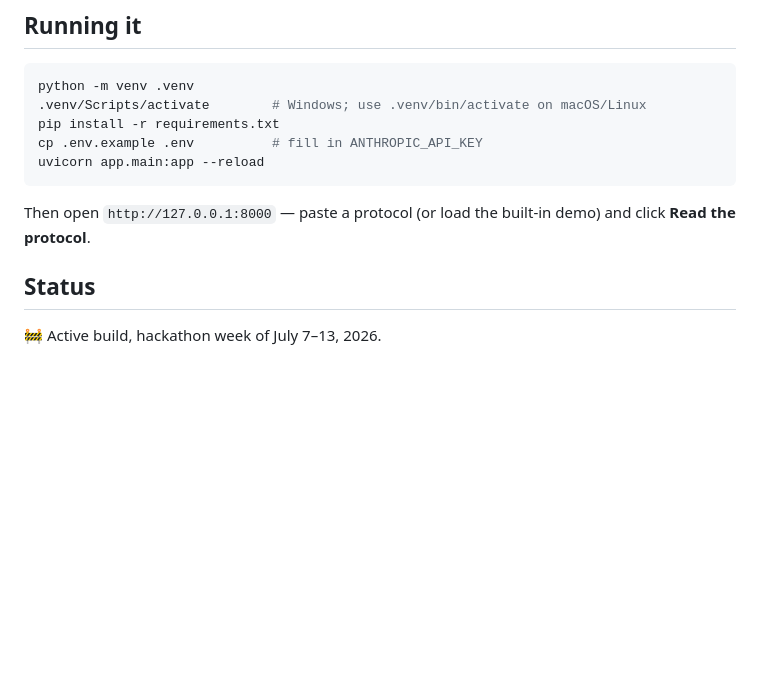
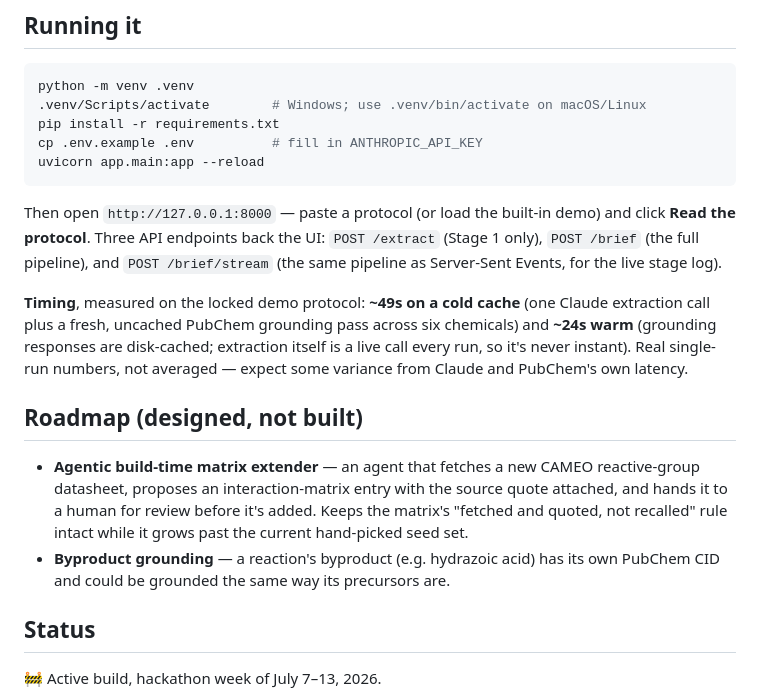
Before and after one commit to theyuvrajgupta/PreCaution, a Markdown page: README.md, the part around one of its changes. Drawn GitHub-style; blank space fills up the shorter version.

````diff
--- a/README.md
+++ b/README.md
@@ -40,7 +71,24 @@ uvicorn app.main:app --reload
 ```
 
 Then open `http://127.0.0.1:8000` — paste a protocol (or load the built-in demo) and click
-**Read the protocol**.
+**Read the protocol**. Three API endpoints back the UI: `POST /extract` (Stage 1 only), `POST /brief`
+(the full pipeline), and `POST /brief/stream` (the same pipeline as Server-Sent Events, for the
+live stage log).
+
+**Timing**, measured on the locked demo protocol: **~49s on a cold cache** (one Claude
+extraction call plus a fresh, uncached PubChem grounding pass across six chemicals) and **~24s
+warm** (grounding responses are disk-cached; extraction itself is a live call every run, so it's
+never instant). Real single-run numbers, not averaged — expect some variance from Claude and
+PubChem's own latency.
+
+## Roadmap (designed, not built)
+
+- **Agentic build-time matrix extender** — an agent that fetches a new CAMEO reactive-group
+  datasheet, proposes an interaction-matrix entry with the source quote attached, and hands it to
+  a human for review before it's added. Keeps the matrix's "fetched and quoted, not recalled" rule
+  intact while it grows past the current hand-picked seed set.
+- **Byproduct grounding** — a reaction's byproduct (e.g. hydrazoic acid) has its own PubChem CID
+  and could be grounded the same way its precursors are.
 
 ## Status
 
````
Also changed, not shown: other parts of README.md (+31 -0 lines).
